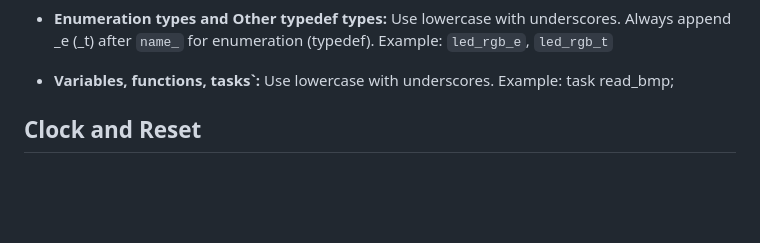
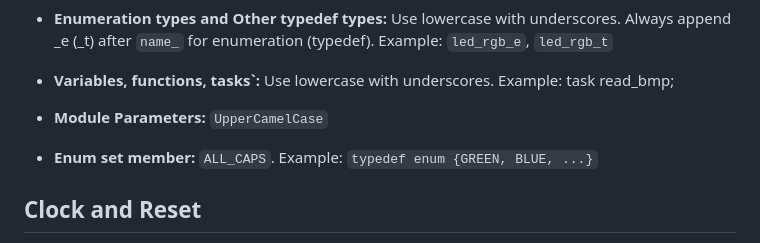
Before and after one commit to Hieuueihm/APB_UART, a Markdown page: hdl/README.md, the part around the change. GitHub-like rendering; blank space fills up the shorter version.

Commit message:
add coding convention

```diff
--- a/hdl/README.md
+++ b/hdl/README.md
@@ -19,7 +19,9 @@ The guidelines in this project follow the [Verilog Coding Style](https://github.
   Example: `led_rgb_e`, `led_rgb_t`
 - **Variables, functions, tasks`:** Use lowercase with underscores.
   Example: task read_bmp;
-
+- **Module Parameters:** `UpperCamelCase`
+- **Enum set member:** `ALL_CAPS`.
+  Example: `typedef enum {GREEN, BLUE, ...}`
 
 ## Clock and Reset
 ***All clock signals must begin with `clk`.***
```
